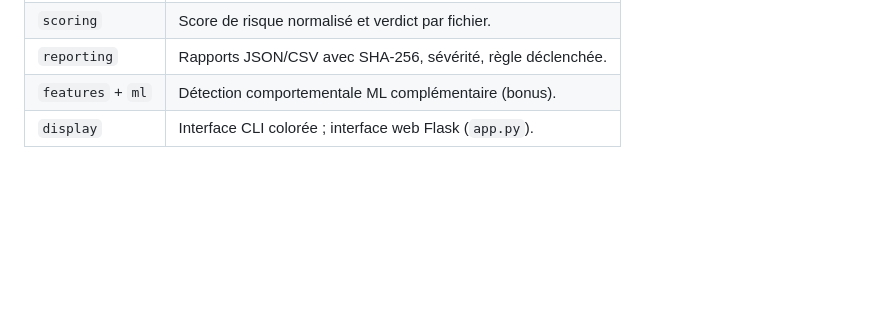
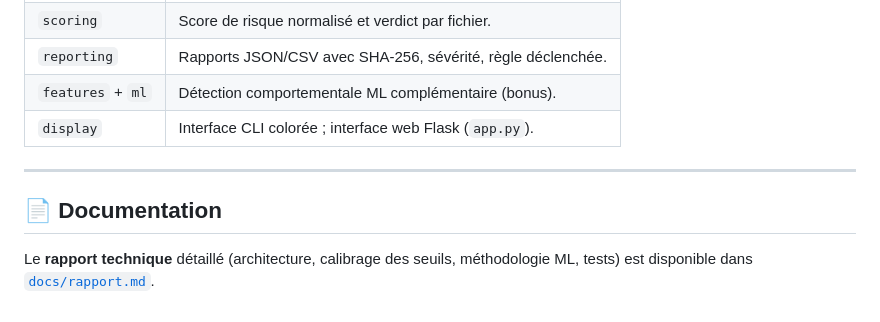
Before and after one commit to davidattip/yara-scanner, a Markdown page: README.md, the part around the change. GitHub-like rendering; blank space fills up the shorter version.

```diff
--- a/README.md
+++ b/README.md
@@ -203,3 +203,10 @@ yara_scanner/
 | `reporting` | Rapports JSON/CSV avec SHA-256, sévérité, règle déclenchée. |
 | `features` + `ml` | Détection comportementale ML complémentaire (bonus). |
 | `display` | Interface CLI colorée ; interface web Flask (`app.py`). |
+
+---
+
+## 📄 Documentation
+
+Le **rapport technique** détaillé (architecture, calibrage des seuils,
+méthodologie ML, tests) est disponible dans [`docs/rapport.md`](docs/rapport.md).
```
Also changed, not shown: docs/rapport.md (added, +309 -0 lines).
